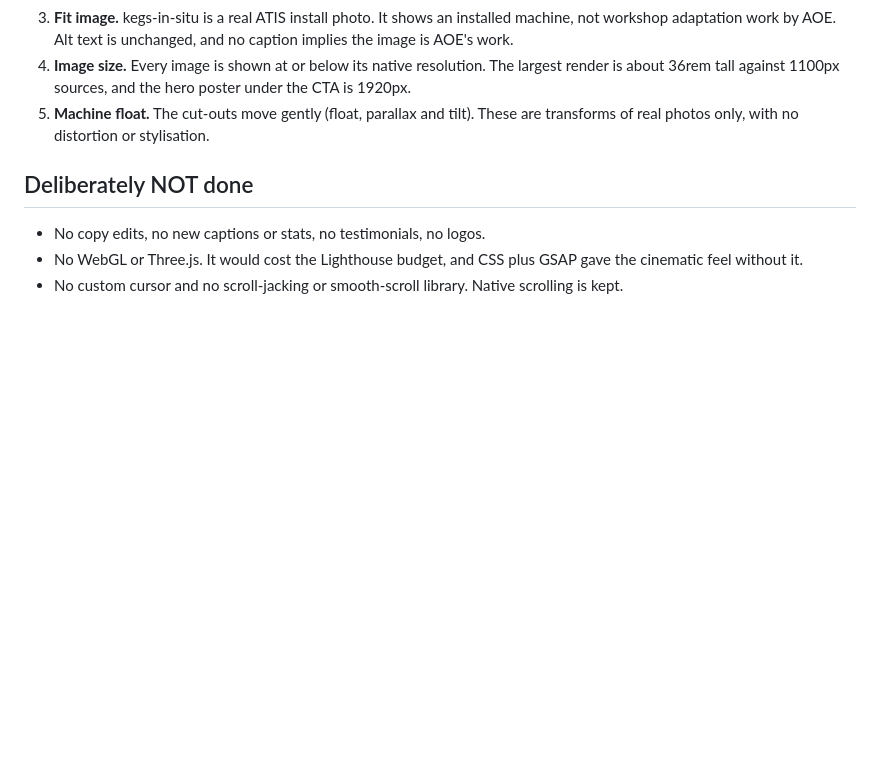
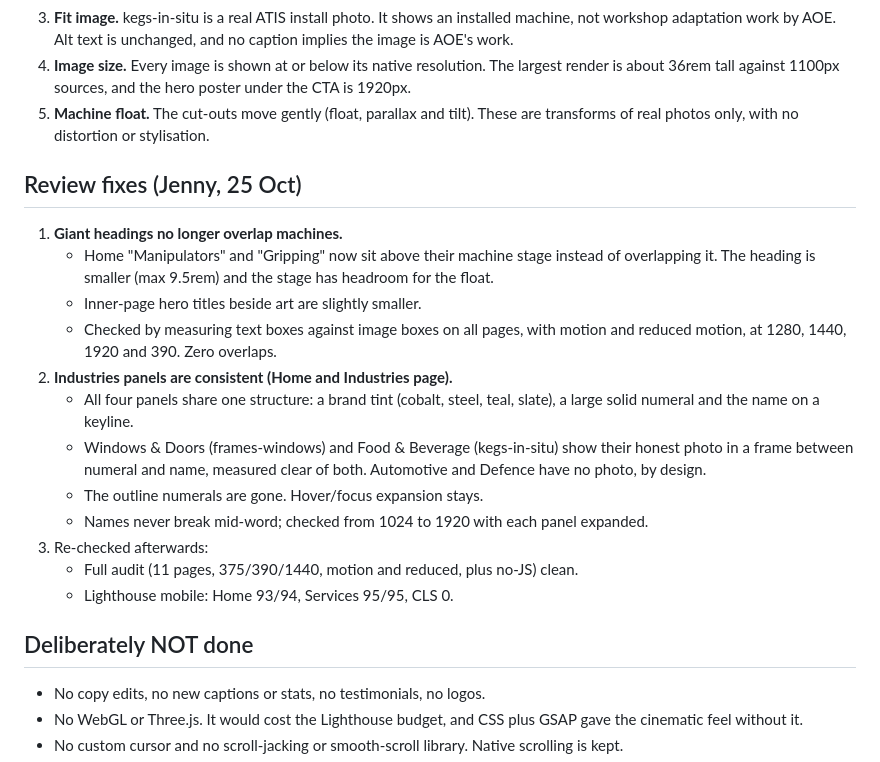
Before and after one commit to nathanebyrom-stack/Zach, a Markdown page: REPORTS/2026-10-25-wow-pass.md, the part around the change. GitHub-like rendering; blank space fills up the shorter version.

Commit message:
Report: review fixes
Co-Authored-By: Claude Sonnet 5.5 <noreply@anthropic.com>
Claude-Session: https://claude.ai/code/session_01Trsf7VYHrZLkAwJ5kMg5Fe

```diff
--- a/REPORTS/2026-10-25-wow-pass.md
+++ b/REPORTS/2026-10-25-wow-pass.md
@@ -70,6 +70,20 @@ How it stays fast:
 4. **Image size.** Every image is shown at or below its native resolution. The largest render is about 36rem tall against 1100px sources, and the hero poster under the CTA is 1920px.
 5. **Machine float.** The cut-outs move gently (float, parallax and tilt). These are transforms of real photos only, with no distortion or stylisation.
 
+## Review fixes (Jenny, 25 Oct)
+1. **Giant headings no longer overlap machines.**
+   - Home "Manipulators" and "Gripping" now sit above their machine stage instead of overlapping it. The heading is smaller (max 9.5rem) and the stage has headroom for the float.
+   - Inner-page hero titles beside art are slightly smaller.
+   - Checked by measuring text boxes against image boxes on all pages, with motion and reduced motion, at 1280, 1440, 1920 and 390. Zero overlaps.
+2. **Industries panels are consistent (Home and Industries page).**
+   - All four panels share one structure: a brand tint (cobalt, steel, teal, slate), a large solid numeral and the name on a keyline.
+   - Windows & Doors (frames-windows) and Food & Beverage (kegs-in-situ) show their honest photo in a frame between numeral and name, measured clear of both. Automotive and Defence have no photo, by design.
+   - The outline numerals are gone. Hover/focus expansion stays.
+   - Names never break mid-word; checked from 1024 to 1920 with each panel expanded.
+3. Re-checked afterwards:
+   - Full audit (11 pages, 375/390/1440, motion and reduced, plus no-JS) clean.
+   - Lighthouse mobile: Home 93/94, Services 95/95, CLS 0.
+
 ## Deliberately NOT done
 - No copy edits, no new captions or stats, no testimonials, no logos.
 - No WebGL or Three.js. It would cost the Lighthouse budget, and CSS plus GSAP gave the cinematic feel without it.
```
